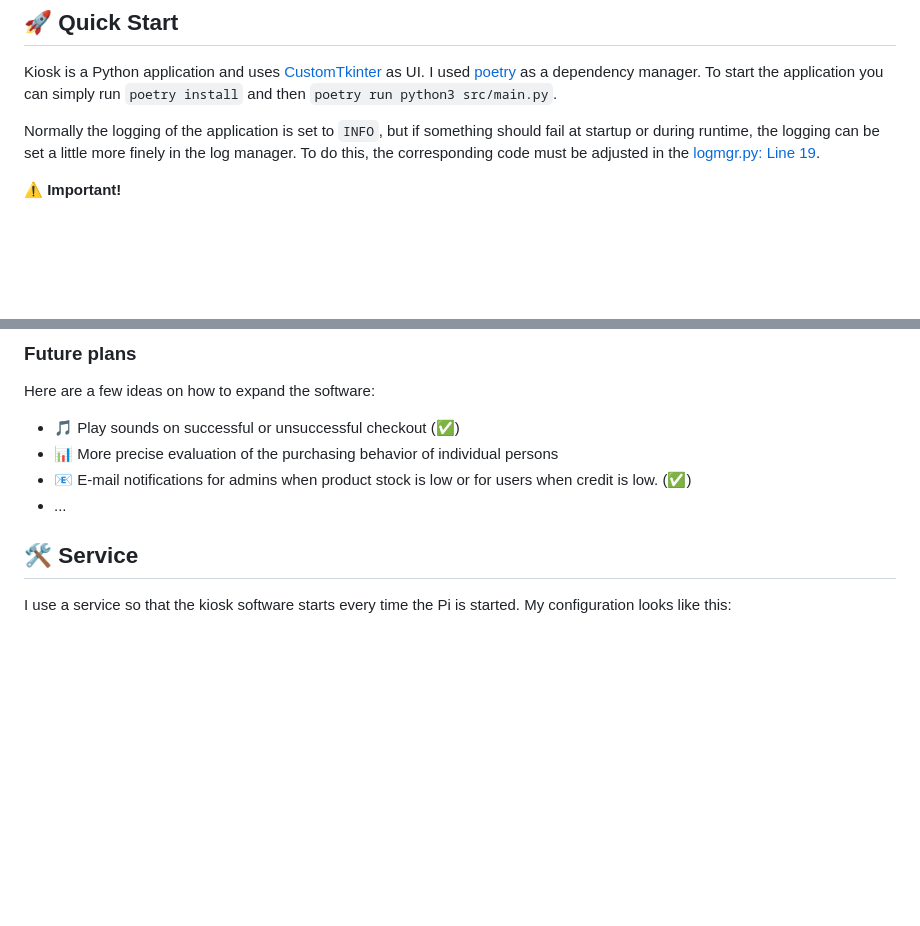
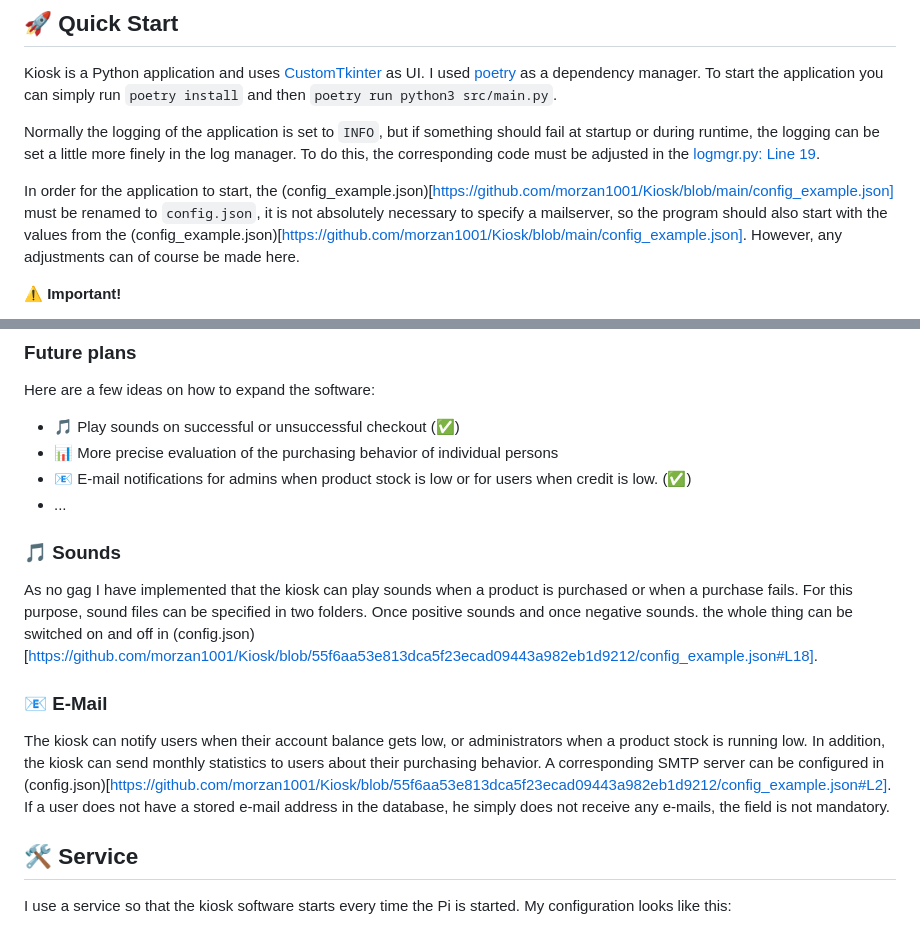
Before and after one commit to morzan1001/Kiosk, a Markdown page: README.md, 2 parts joined by grey strips. Drawn GitHub-style; blank space fills up the shorter version.

```diff
--- a/README.md
+++ b/README.md
@@ -21,6 +21,8 @@ Kiosk is a small software project that is intended to be a cash register system
 Kiosk is a Python application and uses [CustomTkinter](https://github.com/TomSchimansky/CustomTkinter) as UI. I used [poetry](https://github.com/python-poetry/poetry) as a dependency manager. To start the application you can simply run `poetry install` and then `poetry run python3 src/main.py`.
 
 Normally the logging of the application is set to `INFO`, but if something should fail at startup or during runtime, the logging can be set a little more finely in the log manager. To do this, the corresponding code must be adjusted in the [logmgr.py: Line 19](https://github.com/morzan1001/Kiosk/blob/main/src/logmgr/logmgr.py#L19).
+
+In order for the application to start, the (config_example.json)[https://github.com/morzan1001/Kiosk/blob/main/config_example.json] must be renamed to `config.json`, it is not absolutely necessary to specify a mailserver, so the program should also start with the values from the (config_example.json)[https://github.com/morzan1001/Kiosk/blob/main/config_example.json]. However, any adjustments can of course be made here.
 
 ⚠️ **Important!**
 
@@ -55,6 +57,14 @@ Here are a few ideas on how to expand the software:
 - 📊 More precise evaluation of the purchasing behavior of individual persons
 - 📧 E-mail notifications for admins when product stock is low or for users when credit is low. (✅)
 - ...
+
+### 🎵 Sounds
+
+As no gag I have implemented that the kiosk can play sounds when a product is purchased or when a purchase fails. For this purpose, sound files can be specified in two folders. Once positive sounds and once negative sounds. the whole thing can be switched on and off in (config.json)[https://github.com/morzan1001/Kiosk/blob/55f6aa53e813dca5f23ecad09443a982eb1d9212/config_example.json#L18].
+
+### 📧 E-Mail
+
+The kiosk can notify users when their account balance gets low, or administrators when a product stock is running low. In addition, the kiosk can send monthly statistics to users about their purchasing behavior. A corresponding SMTP server can be configured in (config.json)[https://github.com/morzan1001/Kiosk/blob/55f6aa53e813dca5f23ecad09443a982eb1d9212/config_example.json#L2]. If a user does not have a stored e-mail address in the database, he simply does not receive any e-mails, the field is not mandatory.
 
 ## 🛠️ Service
 <a name="service"></a>
```
